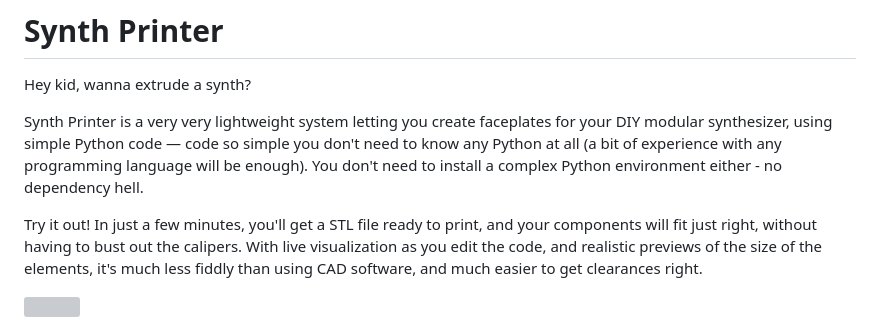
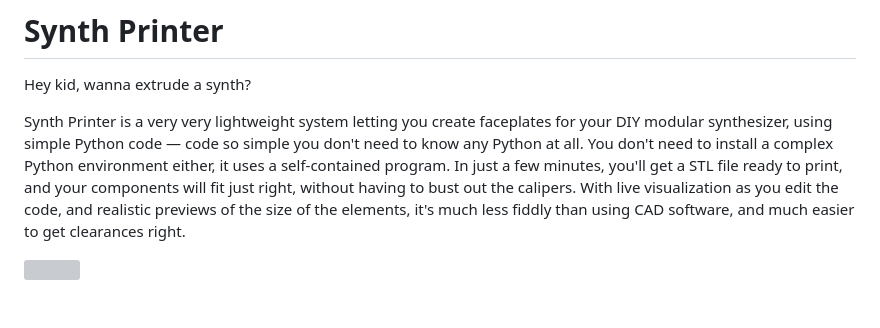
Before and after one commit to AriaSalvatrice/synth-printer, a Markdown page: README.md, the part around the change. Rendered like a GitHub page; blank space fills up the shorter version; grey boxes are pictures that could not be loaded.

Commit message:
Clarify as much as possible: no dependency hell

```diff
--- a/README.md
+++ b/README.md
@@ -3,9 +3,7 @@
 
 Hey kid, wanna extrude a synth?
 
-Synth Printer is a very very lightweight system letting you create faceplates for your DIY modular synthesizer, using simple Python code — code so simple you don't need to know any Python at all (a bit of experience with any programming language will be enough). You don't need to install a complex Python environment either - no dependency hell.
-
-Try it out! In just a few minutes, you'll get a STL file ready to print, and your components will fit just right, without having to bust out the calipers. With live visualization as you edit the code, and realistic previews of the size of the elements, it's much less fiddly than using CAD software, and much easier to get clearances right.
+Synth Printer is a very very lightweight system letting you create faceplates for your DIY modular synthesizer, using simple Python code — code so simple you don't need to know any Python at all. You don't need to install a complex Python environment either, it uses a self-contained program. In just a few minutes, you'll get a STL file ready to print, and your components will fit just right, without having to bust out the calipers. With live visualization as you edit the code, and realistic previews of the size of the elements, it's much less fiddly than using CAD software, and much easier to get clearances right.
 
 ![](https://fedi.aria.dog/media/c4884ecad3a1700363192ba8b7769008bfdbd071679a2cdc40e2fe0c17a83720.jpg)
 
```
